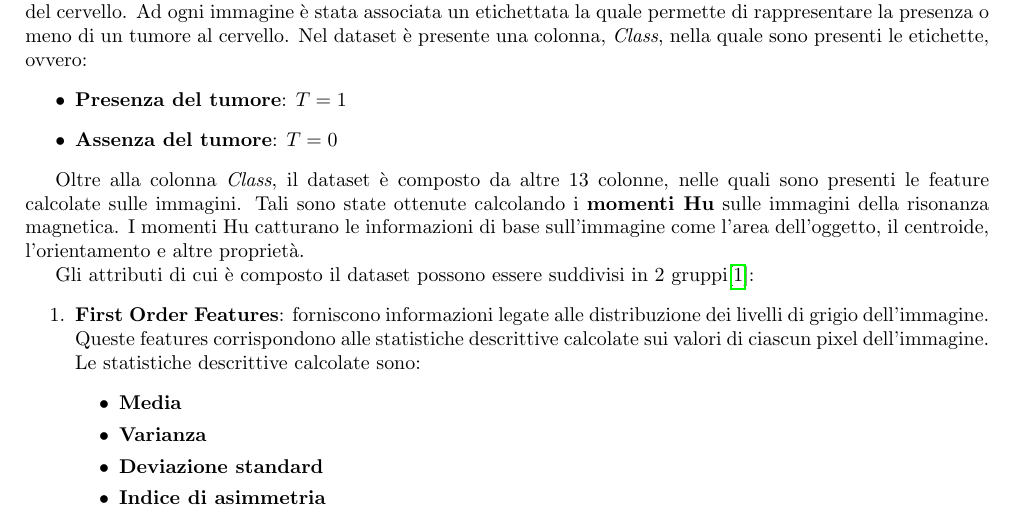
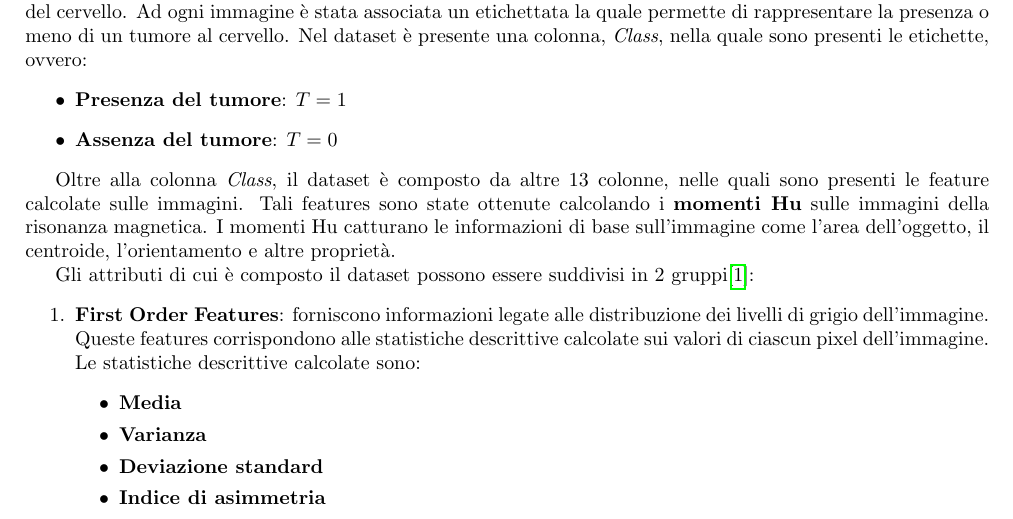
Before and after one commit to Tezze2001/brain-tumor-analysis, a LaTeX document (report/main.tex, which reads report/chapters/dataset.tex): part of page 4 of 13, cut so that both start at the same text. Compiled offline with pdfLaTeX.

Commit message:
relazione

```diff
--- a/report/chapters/dataset.tex
+++ b/report/chapters/dataset.tex
@@ -11,7 +11,7 @@ nella quale sono presenti le etichette, ovvero:
 \end{itemize}
 
 Oltre alla colonna \textit{Class}, il dataset è composto da altre $13$ colonne,
-nelle quali sono presenti le feature calcolate sulle immagini. Tali sono state
+nelle quali sono presenti le feature calcolate sulle immagini. Tali features sono state
 ottenute calcolando i \textbf{momenti Hu} sulle immagini della risonanza magnetica.
 I momenti Hu catturano le informazioni di base sull'immagine come l'area
 dell'oggetto, il centroide, l'orientamento e altre proprietà.
```
Also changed, not shown: report/main.pdf.
